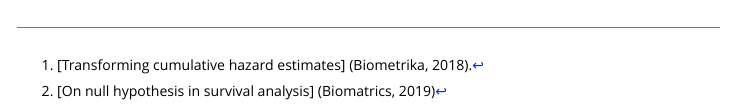
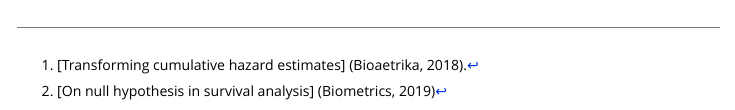
Before and after one commit to palryalen/transform.hazards, an R Markdown document (vignettes/my-vignette.Rmd): the page in a window 1100 px wide, from 7450 px down. Rendered offline with R 4.5, knitr and Pandoc, with nearby package versions; code that draws random numbers runs with fixed seeds of ours; some code elsewhere in the file could not run offline; long lines of code are wrapped.

Commit message:
Corrected typos in vignette

````diff
--- a/vignettes/my-vignette.Rmd
+++ b/vignettes/my-vignette.Rmd
@@ -237,5 +237,5 @@ legend("topleft",c(expression(C^1),expression(C^2)),lty=1,col=c(1,3),bty="n")
 ```
 
 
-[^fn1]: [Transforming cumulative hazard estimates] (Biometrika, 2018).
-[^fn2]: [On null hypothesis in survival analysis] (Biomatrics, 2019)
+[^fn1]: [Transforming cumulative hazard estimates] (Bioaetrika, 2018).
+[^fn2]: [On null hypothesis in survival analysis] (Biometrics, 2019)
````
